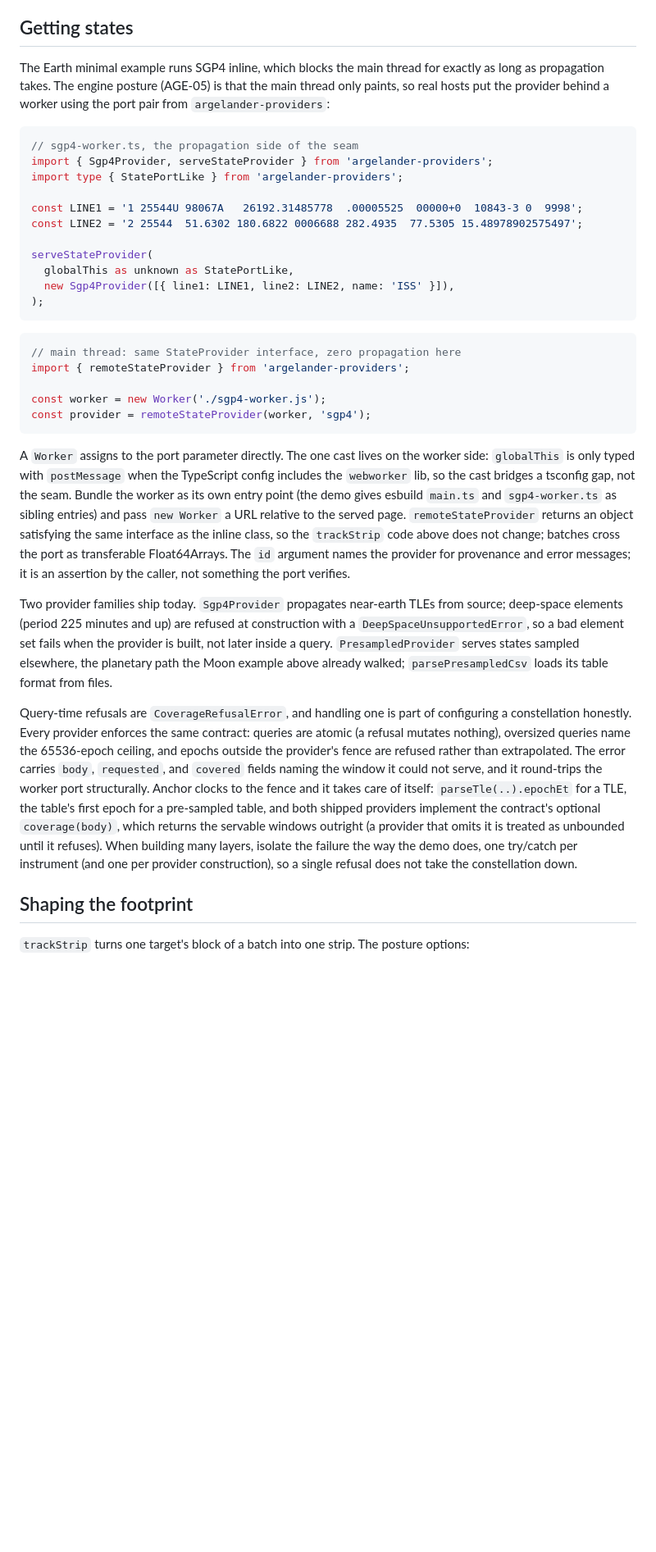
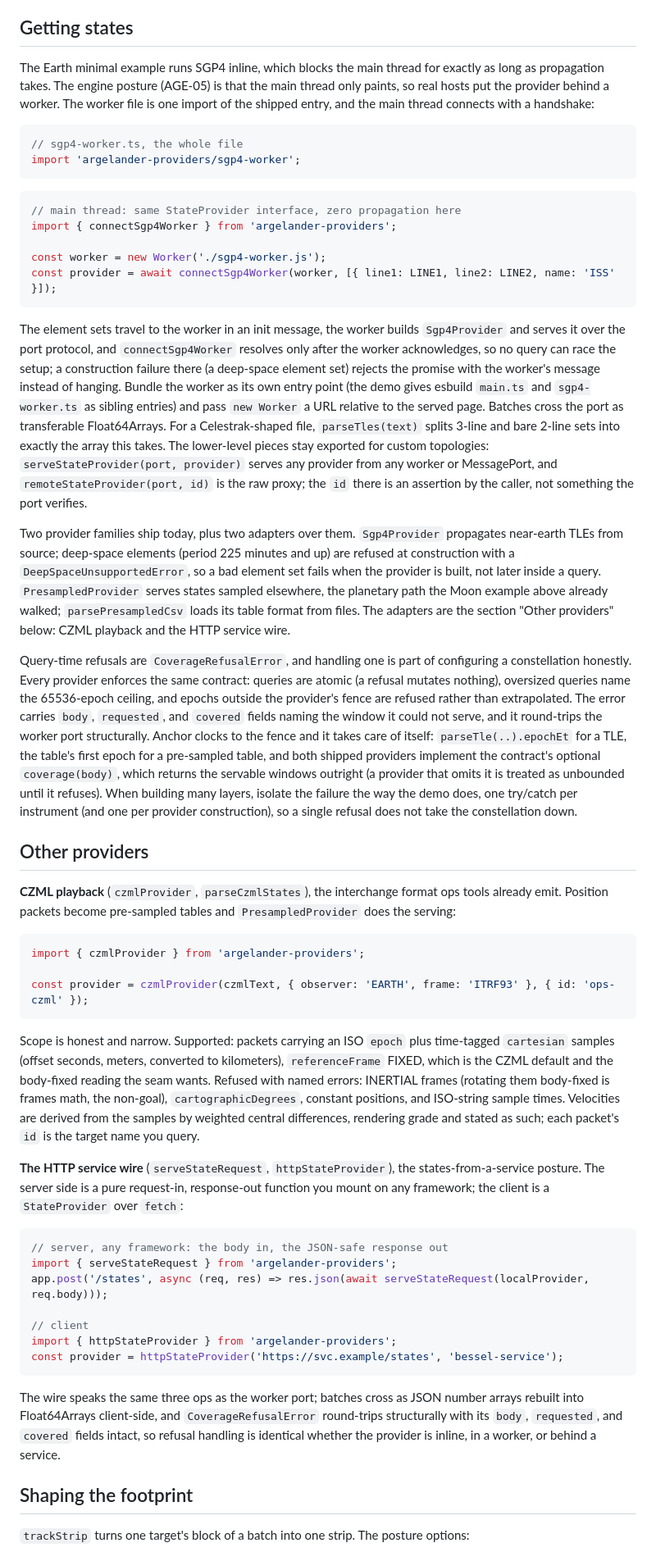
Before and after one commit to PaulMRamirez/argelander, a Markdown page: docs/configuring-layers.md, the part around one of its changes. Shown at 82% size. Drawn GitHub-style; blank space fills up the shorter version.

````diff
--- a/docs/configuring-layers.md
+++ b/docs/configuring-layers.md
@@ -137,35 +137,52 @@ Two boundaries to respect. Tile credits are license and courtesy obligations, so
 
 ## Getting states
 
-The Earth minimal example runs SGP4 inline, which blocks the main thread for exactly as long as propagation takes. The engine posture (AGE-05) is that the main thread only paints, so real hosts put the provider behind a worker using the port pair from `argelander-providers`:
+The Earth minimal example runs SGP4 inline, which blocks the main thread for exactly as long as propagation takes. The engine posture (AGE-05) is that the main thread only paints, so real hosts put the provider behind a worker. The worker file is one import of the shipped entry, and the main thread connects with a handshake:
 
 ```ts
-// sgp4-worker.ts, the propagation side of the seam
-import { Sgp4Provider, serveStateProvider } from 'argelander-providers';
-import type { StatePortLike } from 'argelander-providers';
-
-const LINE1 = '1 25544U 98067A   26192.31485778  .00005525  00000+0  10843-3 0  9998';
-const LINE2 = '2 25544  51.6302 180.6822 0006688 282.4935  77.5305 15.48978902575497';
-
-serveStateProvider(
-  globalThis as unknown as StatePortLike,
-  new Sgp4Provider([{ line1: LINE1, line2: LINE2, name: 'ISS' }]),
-);
+// sgp4-worker.ts, the whole file
+import 'argelander-providers/sgp4-worker';
 ```
 
 ```ts
 // main thread: same StateProvider interface, zero propagation here
-import { remoteStateProvider } from 'argelander-providers';
+import { connectSgp4Worker } from 'argelander-providers';
 
 const worker = new Worker('./sgp4-worker.js');
-const provider = remoteStateProvider(worker, 'sgp4');
+const provider = await connectSgp4Worker(worker, [{ line1: LINE1, line2: LINE2, name: 'ISS' }]);
 ```
 
-A `Worker` assigns to the port parameter directly. The one cast lives on the worker side: `globalThis` is only typed with `postMessage` when the TypeScript config includes the `webworker` lib, so the cast bridges a tsconfig gap, not the seam. Bundle the worker as its own entry point (the demo gives esbuild `main.ts` and `sgp4-worker.ts` as sibling entries) and pass `new Worker` a URL relative to the served page. `remoteStateProvider` returns an object satisfying the same interface as the inline class, so the `trackStrip` code above does not change; batches cross the port as transferable Float64Arrays. The `id` argument names the provider for provenance and error messages; it is an assertion by the caller, not something the port verifies.
+The element sets travel to the worker in an init message, the worker builds `Sgp4Provider` and serves it over the port protocol, and `connectSgp4Worker` resolves only after the worker acknowledges, so no query can race the setup; a construction failure there (a deep-space element set) rejects the promise with the worker's message instead of hanging. Bundle the worker as its own entry point (the demo gives esbuild `main.ts` and `sgp4-worker.ts` as sibling entries) and pass `new Worker` a URL relative to the served page. Batches cross the port as transferable Float64Arrays. For a Celestrak-shaped file, `parseTles(text)` splits 3-line and bare 2-line sets into exactly the array this takes. The lower-level pieces stay exported for custom topologies: `serveStateProvider(port, provider)` serves any provider from any worker or MessagePort, and `remoteStateProvider(port, id)` is the raw proxy; the `id` there is an assertion by the caller, not something the port verifies.
 
-Two provider families ship today. `Sgp4Provider` propagates near-earth TLEs from source; deep-space elements (period 225 minutes and up) are refused at construction with a `DeepSpaceUnsupportedError`, so a bad element set fails when the provider is built, not later inside a query. `PresampledProvider` serves states sampled elsewhere, the planetary path the Moon example above already walked; `parsePresampledCsv` loads its table format from files.
+Two provider families ship today, plus two adapters over them. `Sgp4Provider` propagates near-earth TLEs from source; deep-space elements (period 225 minutes and up) are refused at construction with a `DeepSpaceUnsupportedError`, so a bad element set fails when the provider is built, not later inside a query. `PresampledProvider` serves states sampled elsewhere, the planetary path the Moon example above already walked; `parsePresampledCsv` loads its table format from files. The adapters are the section "Other providers" below: CZML playback and the HTTP service wire.
 
 Query-time refusals are `CoverageRefusalError`, and handling one is part of configuring a constellation honestly. Every provider enforces the same contract: queries are atomic (a refusal mutates nothing), oversized queries name the 65536-epoch ceiling, and epochs outside the provider's fence are refused rather than extrapolated. The error carries `body`, `requested`, and `covered` fields naming the window it could not serve, and it round-trips the worker port structurally. Anchor clocks to the fence and it takes care of itself: `parseTle(..).epochEt` for a TLE, the table's first epoch for a pre-sampled table, and both shipped providers implement the contract's optional `coverage(body)`, which returns the servable windows outright (a provider that omits it is treated as unbounded until it refuses). When building many layers, isolate the failure the way the demo does, one try/catch per instrument (and one per provider construction), so a single refusal does not take the constellation down.
+
+## Other providers
+
+**CZML playback** (`czmlProvider`, `parseCzmlStates`), the interchange format ops tools already emit. Position packets become pre-sampled tables and `PresampledProvider` does the serving:
+
+```ts
+import { czmlProvider } from 'argelander-providers';
+
+const provider = czmlProvider(czmlText, { observer: 'EARTH', frame: 'ITRF93' }, { id: 'ops-czml' });
+```
+
+Scope is honest and narrow. Supported: packets carrying an ISO `epoch` plus time-tagged `cartesian` samples (offset seconds, meters, converted to kilometers), `referenceFrame` FIXED, which is the CZML default and the body-fixed reading the seam wants. Refused with named errors: INERTIAL frames (rotating them body-fixed is frames math, the non-goal), `cartographicDegrees`, constant positions, and ISO-string sample times. Velocities are derived from the samples by weighted central differences, rendering grade and stated as such; each packet's `id` is the target name you query.
+
+**The HTTP service wire** (`serveStateRequest`, `httpStateProvider`), the states-from-a-service posture. The server side is a pure request-in, response-out function you mount on any framework; the client is a `StateProvider` over `fetch`:
+
+```ts
+// server, any framework: the body in, the JSON-safe response out
+import { serveStateRequest } from 'argelander-providers';
+app.post('/states', async (req, res) => res.json(await serveStateRequest(localProvider, req.body)));
+
+// client
+import { httpStateProvider } from 'argelander-providers';
+const provider = httpStateProvider('https://svc.example/states', 'bessel-service');
+```
+
+The wire speaks the same three ops as the worker port; batches cross as JSON number arrays rebuilt into Float64Arrays client-side, and `CoverageRefusalError` round-trips structurally with its `body`, `requested`, and `covered` fields intact, so refusal handling is identical whether the provider is inline, in a worker, or behind a service.
 
 ## Shaping the footprint
 
````
Also changed, not shown: other parts of docs/configuring-layers.md (+37 -0 lines).
